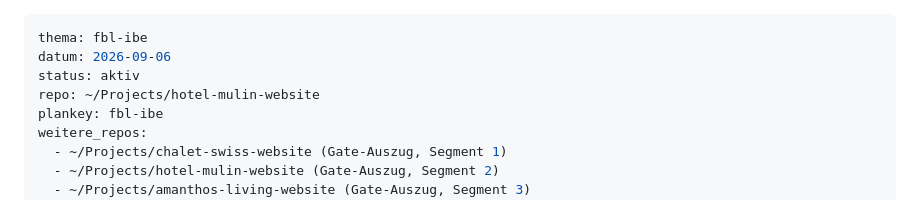
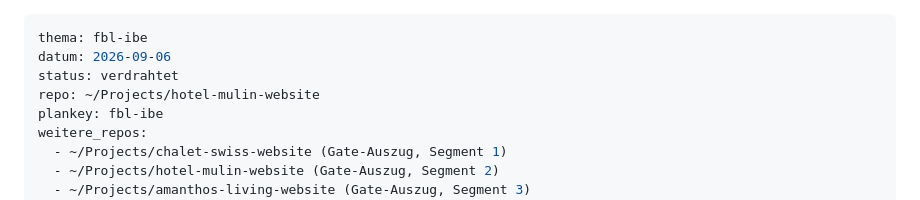
Before and after one commit to AmanthosInternational/hotel-mulin-website, a Markdown page: docs/bauplan-fbl-ibe-2026-09-06.md, the part around the change. GitHub-like rendering.

Commit message:
chore(bauplan): fbl-ibe plan copy to status verdrahtet
All segments and the wiring are merged and live on 2026-09-06.

Refs #37

Co-Authored-By: Claude Fable 5.1 <noreply@anthropic.com>
Claude-Session: https://claude.ai/code/session_01FLMgJFBGZT86CVLjf2K73b

```diff
--- a/docs/bauplan-fbl-ibe-2026-09-06.md
+++ b/docs/bauplan-fbl-ibe-2026-09-06.md
@@ -1,7 +1,7 @@
 ---
 thema: fbl-ibe
 datum: 2026-09-06
-status: aktiv
+status: verdrahtet
 repo: ~/Projects/hotel-mulin-website
 plankey: fbl-ibe
 weitere_repos:
```
